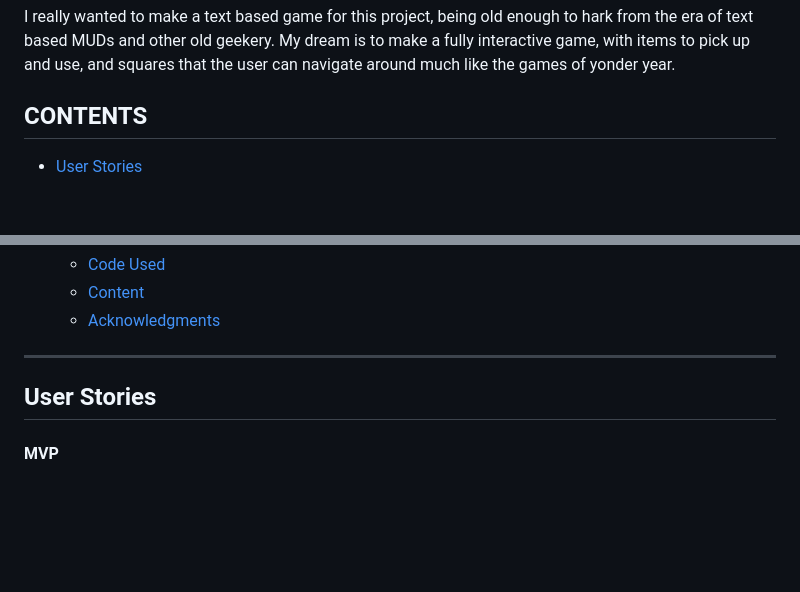
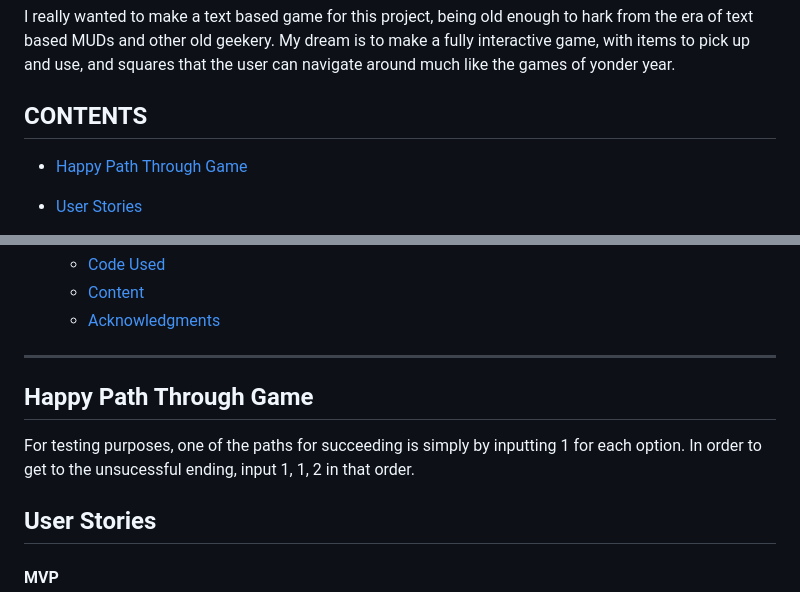
Before and after one commit to emmy-codes/cat-adventures-python, a Markdown page: README.md, 2 parts joined by grey strips. Rendered like a GitHub page; blank space fills up the shorter version.

Commit message:
Add "happy path" to readme
Add happy path and path to fail for ease of testing the game

```diff
--- a/README.md
+++ b/README.md
@@ -9,6 +10,8 @@ Follow Meowshmallow and Peppurrmint, two inquisitive cats on a quest for the fab
 I really wanted to make a text based game for this project, being old enough to hark from the era of text based MUDs and other old geekery. My dream is to make a fully interactive game, with items to pick up and use, and squares that the user can navigate around much like the games of yonder year.
 
 ## CONTENTS
+
+* [Happy Path Through Game](happy-path-through-game)
 
 * [User Stories](#user-stories)
    * [MVP](#mvp)
@@ -38,6 +41,11 @@ I really wanted to make a text based game for this project, being old enough to
   * [Acknowledgments](#acknowledgments)
 
 - - -
+
+## Happy Path Through Game
+
+For testing purposes, one of the paths for succeeding is simply by inputting 1 for each option.
+In order to get to the unsucessful ending, input 1, 1, 2 in that order.
 
 ## User Stories
 
```
Also changed, not shown: other parts of README.md (+2 -1 lines).
